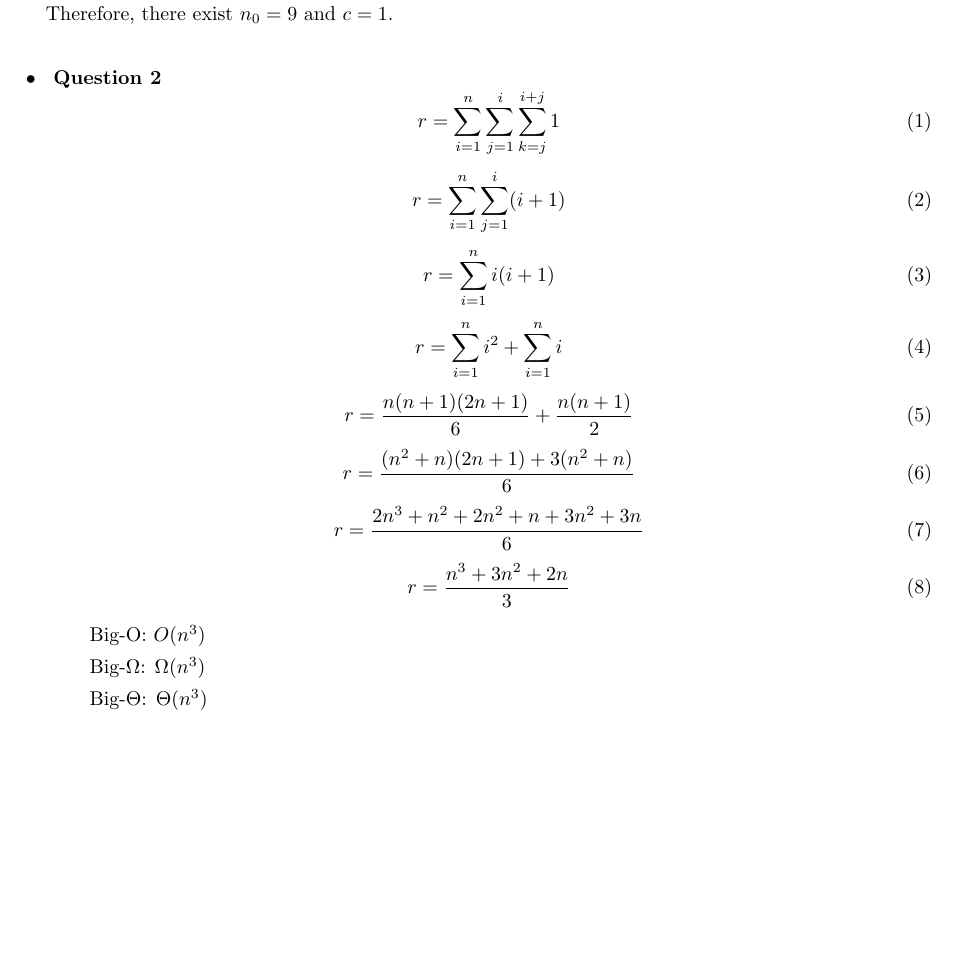
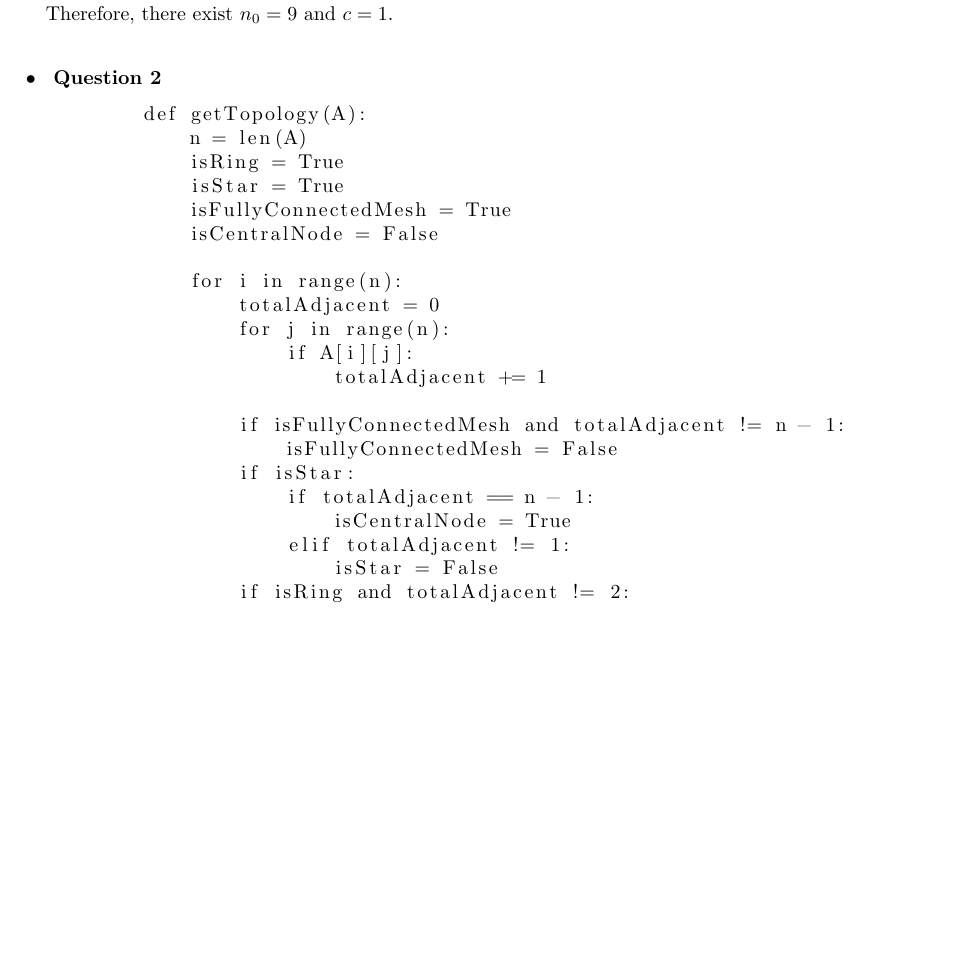
Before and after one commit to Hien-Trinh/comp-221, a LaTeX problem sheet (HW/HW2/HW2.tex): part of page 2 of 2, cut so that both start at the same text, the shorter picture padded with empty space. Compiled offline with pdfLaTeX.

Commit message:
Add HW2 Q2

```diff
--- a/HW/HW2/HW2.tex
+++ b/HW/HW2/HW2.tex
@@ -11,6 +11,7 @@
 % Algorithms
 \usepackage[ruled,vlined]{algorithm2e}
 \usepackage{algorithmic}
+\usepackage{listings}
 
 % Code syntax highlighting
 \usepackage{minted}
@@ -96,32 +97,26 @@
 
 
     \item\textbf{ Question 2}
-        \begin{equation}
-            r=\sum^{n}_{i=1} \sum^{i}_{j=1} \sum^{i+j}_{k=j} 1
-        \end{equation}
-        \begin{equation}
-            r=\sum^{n}_{i=1} \sum^{i}_{j=1} (i+1)
-        \end{equation}
-        \begin{equation}
-            r=\sum^{n}_{i=1} i(i+1)
-        \end{equation}
-        \begin{equation}
-            r=\sum^{n}_{i=1} i^2 + \sum^{n}_{i=1} i
-        \end{equation}
-        \begin{equation}
-            r=\frac{n(n+1)(2n+1)}{6} + \frac{n(n+1)}{2}
-        \end{equation}
-        \begin{equation}
-            r=\frac{(n^2+n)(2n+1) + 3(n^2+n)}{6}
-        \end{equation}
-        \begin{equation}
-            r=\frac{2n^3 + n^2 + 2n^2 + n + 3n^2 + 3n}{6}
-        \end{equation}
-        \begin{equation}
-            r=\frac{n^3 + 3n^2 + 2n}{3}
-        \end{equation}
-        \begin{itemize}
-            \item[] Big-O: $O(n^3)$
-            \item[] Big-$\Omega$: $\Omega(n^3)$
-            \item[] Big-$\Theta$: $\Theta(n^3)$
-        \end{itemize}
+    \begin{lstlisting}
+        def getTopology(A):
+            n = len(A)
+            isRing = True
+            isStar = True
+            isFullyConnectedMesh = True
+            isCentralNode = False
+
+            for i in range(n):
+                totalAdjacent = 0
+                for j in range(n):
+                    if A[i][j]:
+                        totalAdjacent += 1
+
+                if isFullyConnectedMesh and totalAdjacent != n - 1:
+                    isFullyConnectedMesh = False
+                if isStar:
+                    if totalAdjacent == n - 1:
+                        isCentralNode = True
+                    elif totalAdjacent != 1:
+                        isStar = False
+                if isRing and totalAdjacent != 2:
+                    isRing = False
```
Also changed, not shown: HW/HW2/HW2.pdf, HW/HW2/HW2.tex (10 more changed lines), 1 other file.
